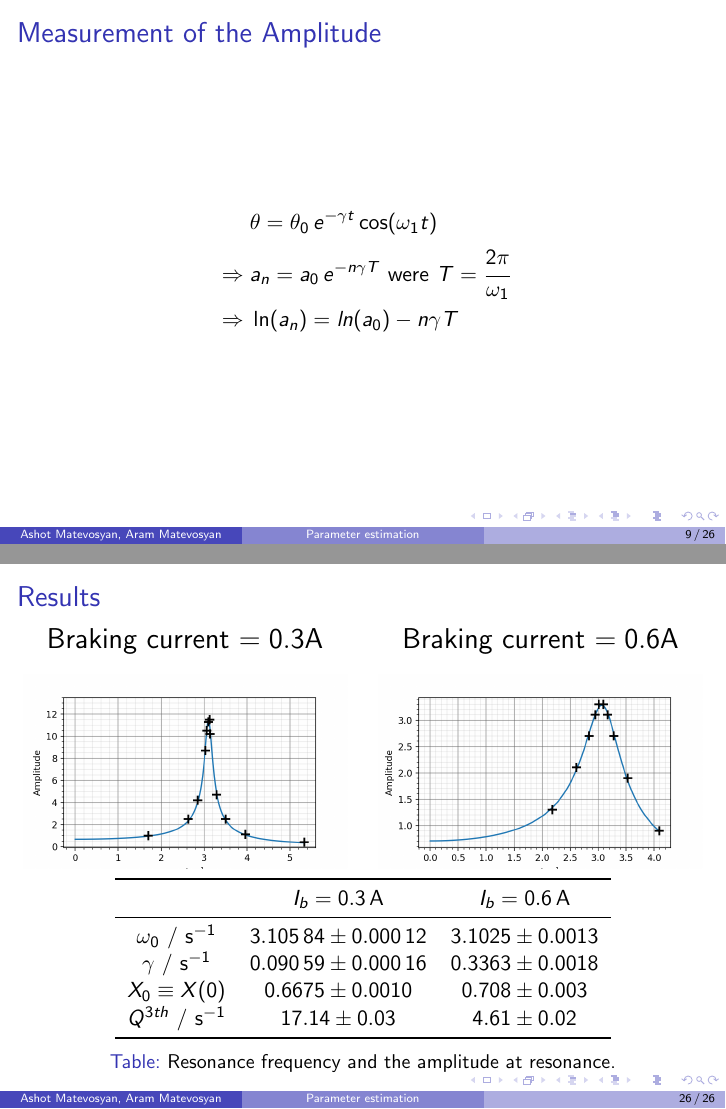
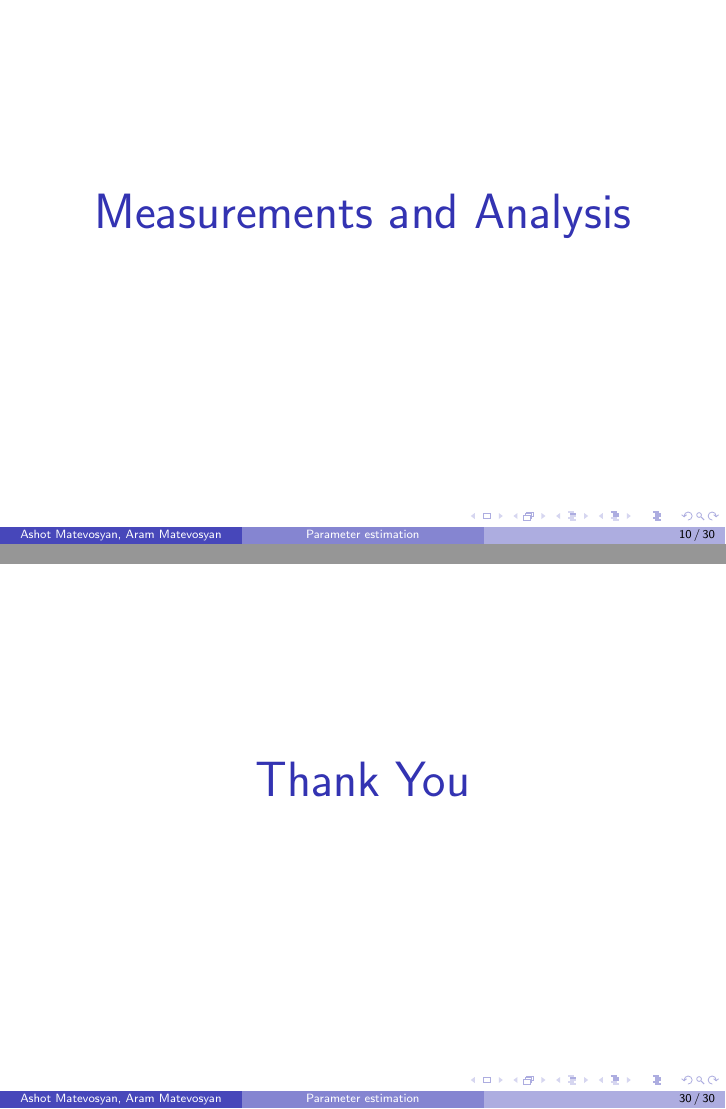
Before and after one commit to ashmat98/system-parameter-inference, LaTeX slides (presentation.tex, which reads slides/statanalysis.tex): pages 16 and 56 of 56 before the commit and pages 15 and 60 of 60 after it, joined at a grey line. Compiled offline with pdfLaTeX.

Commit message:
add titles to the presentation

```diff
--- a/presentation.tex
+++ b/presentation.tex
@@ -41,7 +41,7 @@
 Experiment performed \dayofweekname{18}{01}{2019} 18\textsuperscript{th} Januarty 2019
 \newline
 \newline
-\today
+\dayofweekname{3}{10}{2019} 3\textsuperscript{rd} October 2019
 }
 
 \begin{document}
@@ -98,9 +106,30 @@ For a \textit{good} oscillators $Q \gg 1$.
 \end{frame}
 
 \input{slides/plots.forced.tex}
+
+\section{Measurements and Analysis}
+
+\begin{frame}{}
+\begin{beamercolorbox}[sep=8pt,center,shadow=true,rounded=true]{title}
+    \usebeamerfont{title}{\Huge \insertsectionhead}\par%
+\end{beamercolorbox}
+
+\end{frame}
+
 \input{slides/amplitude.tex}
 \input{slides/resonance_curve.tex}
+
+\section{Bayesian Approach}
 \input{slides/bayes.tex}
 \input{slides/statanalysis.tex}
 
+\begin{frame}{}
+\begin{beamercolorbox}[sep=8pt,center,shadow=true,rounded=true]{title}
+    \usebeamerfont{title}{\Huge Thank You}\par%
+\end{beamercolorbox}
+
+\end{frame}
+
+
+
 \end{document}
--- a/slides/statanalysis.tex
+++ b/slides/statanalysis.tex
@@ -93,7 +93,7 @@ Now we sample from our posterior distribution. Our samples are triplets ($\omega
   		$\omega_0$ / \si{\per\second} & \num{3.10584 \pm 0.00012} & \num{3.1025 \pm 0.0013} \\
   		$\gamma$ / \si{\per\second} & \num{0.09059 \pm 0.00016} & \num{0.3363 \pm 0.0018} \\
   		$X_0 \equiv X(0)$ & \num{0.6675 \pm 0.0010} & \num{0.708 \pm 0.003} \\
-  		$Q^{3th}$ / \si{\per\second} & \num{17.14 \pm 0.03} & \num{4.61 \pm 0.02} \\
+  		$Q^{3rd}$ / \si{\per\second} & \num{17.14 \pm 0.03} & \num{4.61 \pm 0.02} \\
   		\bottomrule
   	\end{tabular}
   	\caption{Resonance frequency and the amplitude at resonance.}
```
Also changed, not shown: paper.tex (+1 -1 lines), slides/bayes.tex (+10 -1 lines), paper.pdf, presentation.pdf, presentation.tex (8 more changed lines), slides/statanalysis.tex (4 more changed lines).
